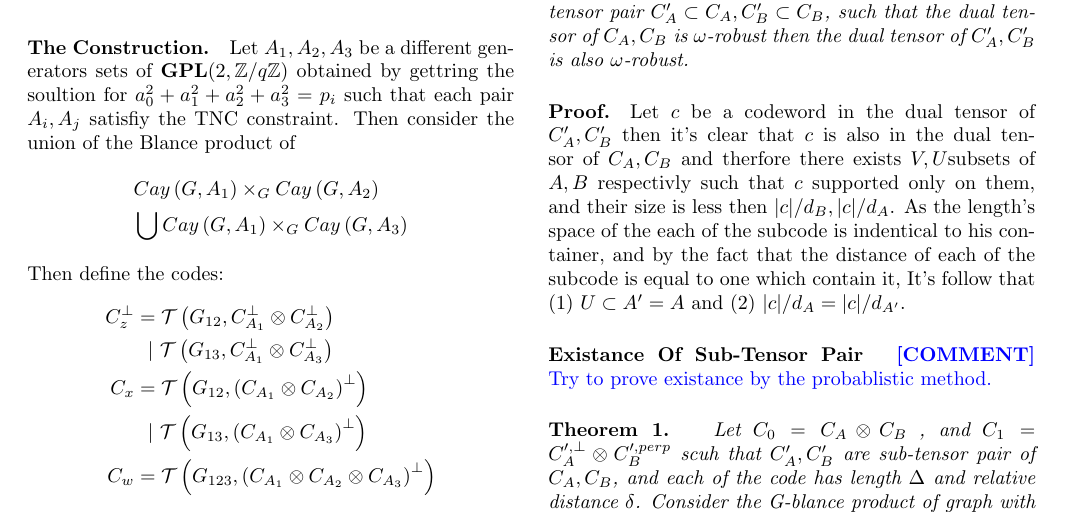
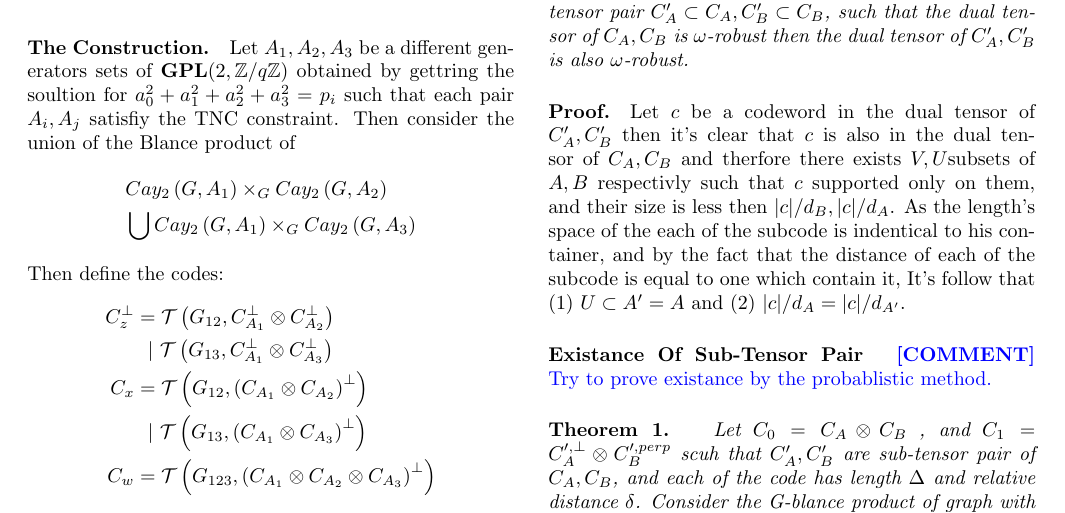
Before and after one commit to dudupo/Academic, a LaTeX document (projects/NLTES_project/ltc.tex): part of the page, cut so that both start at the same text. Compiled offline with pdfLaTeX.

Commit message:
compiling -Thu Sep  1 11:07:22 AM IDT 2022

```diff
--- a/projects/NLTES_project/ltc.tex
+++ b/projects/NLTES_project/ltc.tex
@@ -50,8 +50,8 @@
   TNC constraint. Then consider the union of the Blance product of
   \begin{equation*}
     \begin{split}
-  	 & Cay\left(  G, A_{1} \right)\times_{G} Cay\left(  G, A_{2} \right) \\
-      	 & \bigcup Cay\left(  G, A_{1} \right)\times_{G} Cay\left(  G, A_{3} \right)
+      & Cay_{2}\left(  G, A_{1} \right)\times_{G} Cay_{2}\left(  G, A_{2} \right) \\
+      & \bigcup Cay_{2}\left(  G, A_{1} \right)\times_{G} Cay_{2}\left(  G, A_{3} \right)
     \end{split}
   \end{equation*}
    Then define the codes:
```
Also changed, not shown: projects/pdfs/ltc.pdf.
